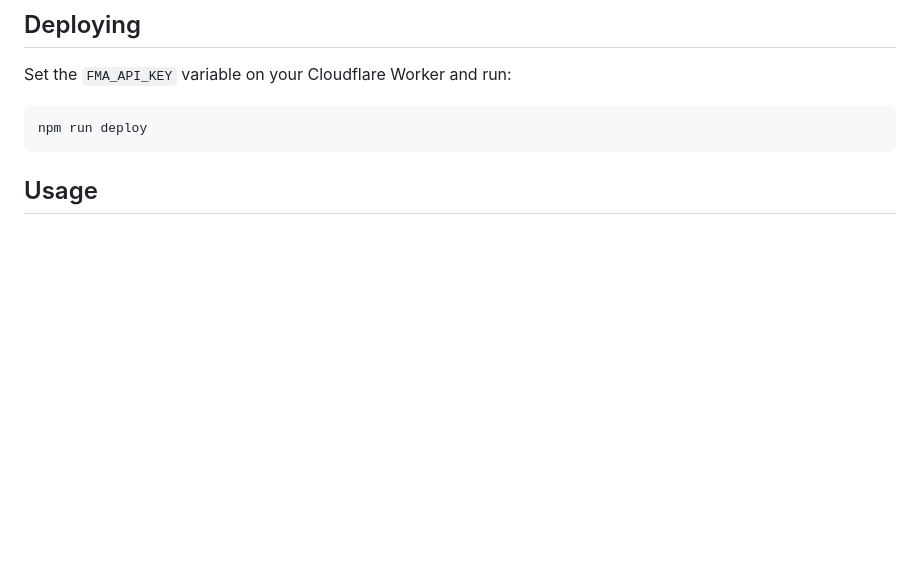
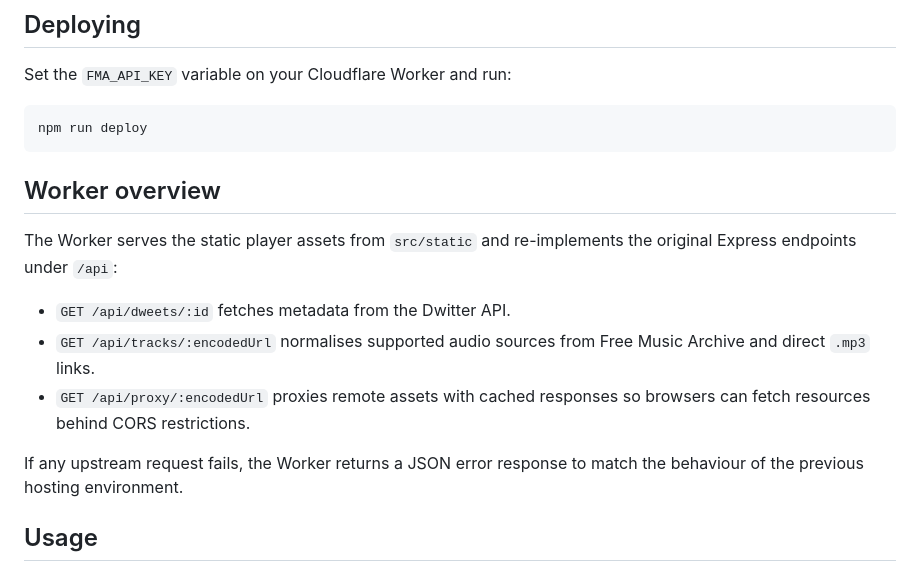
Before and after one commit to atesgoral/dweet-player, a Markdown page: README.md, the part around the change. Rendered like a GitHub page; blank space fills up the shorter version.

Commit message:
Document worker endpoints

````diff
--- a/README.md
+++ b/README.md
@@ -35,6 +35,20 @@ Set the `FMA_API_KEY` variable on your Cloudflare Worker and run:
 ```bash
 npm run deploy
 ```
+
+## Worker overview
+
+The Worker serves the static player assets from `src/static` and re-implements
+the original Express endpoints under `/api`:
+
+- `GET /api/dweets/:id` fetches metadata from the Dwitter API.
+- `GET /api/tracks/:encodedUrl` normalises supported audio sources from Free
+  Music Archive and direct `.mp3` links.
+- `GET /api/proxy/:encodedUrl` proxies remote assets with cached responses so
+  browsers can fetch resources behind CORS restrictions.
+
+If any upstream request fails, the Worker returns a JSON error response to
+match the behaviour of the previous hosting environment.
 
 ## Usage
 
````
